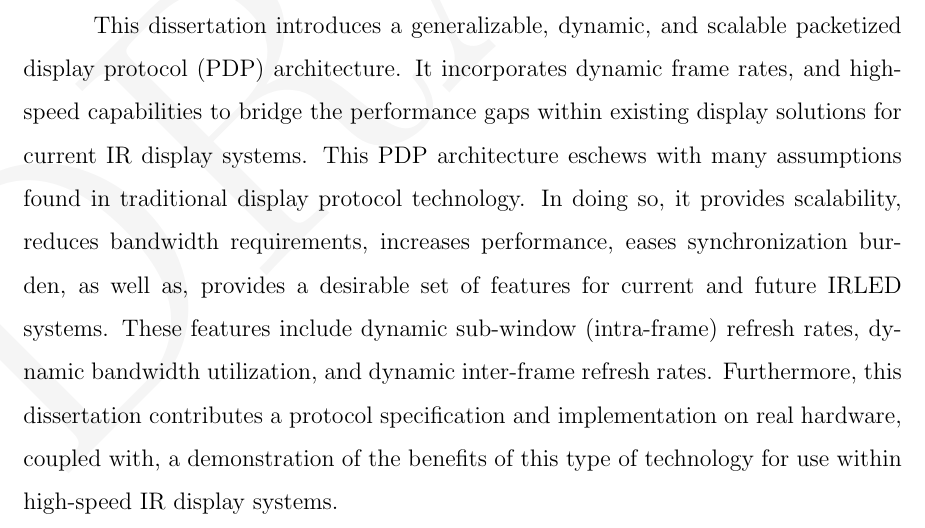
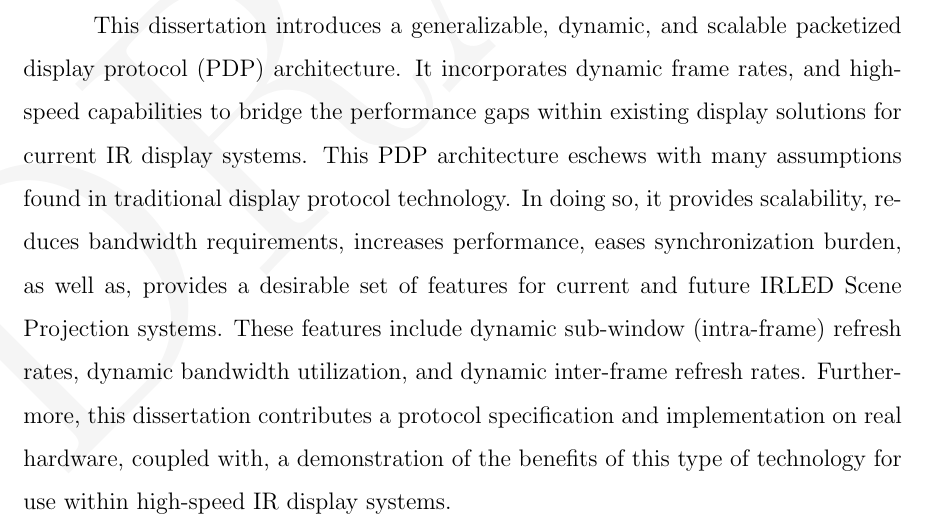
Before and after one commit to snaphat/phd_aaron_landwehr, a LaTeX thesis (_THESIS.tex, which reads text/abstract.tex): part of page 12 of 125, cut so that both start at the same text. Compiled offline with pdfLaTeX; a LaTeX package or settings file that is missing is left out.

Commit message:
Updated abstract

```diff
--- a/text/abstract.tex
+++ b/text/abstract.tex
@@ -1,3 +1,3 @@
 Current fixed frame-rate display technology, such as, DVI, HDMI, and DisplayPort is commonly utilized for high-speed IR display systems. This technology, designed for relatively low-speed operation, incorporates a number of design decisions that limit the ability for it to meet the increasing requirements of larger resolutions and faster framerates needed within IR display systems. Firstly, it requires custom designed synchronization solutions and hardware when utilized within environments where multiple components need to be synchronized. This is because it is not designed to handle system level synchronization. Secondly, the fixed frame rate nature of the technology imposes a static requirement on frame rate across all displayed frames. This unnecessarily increases bandwidth demands by requiring the same amount of data be sent for all frames regardless of what data changes. As a result, maximum frame rate unnecessarily becomes a function of limited hardware bandwidth and image resolution.
 
-This dissertation introduces a generalizable, dynamic, and scalable packetized display protocol (PDP) architecture. It incorporates dynamic frame rates, and high-speed capabilities to bridge the performance gaps within existing display solutions for current IR display systems. This PDP architecture eschews with many assumptions found in traditional display protocol technology. In doing so, it provides scalability, reduces bandwidth requirements, increases performance, eases synchronization burden, as well as, provides a desirable set of features for current and future IRLED systems. These features include dynamic sub-window (intra-frame) refresh rates, dynamic bandwidth utilization, and dynamic inter-frame refresh rates. Furthermore, this dissertation contributes a protocol specification and implementation on real hardware, coupled with, a demonstration of the benefits of this type of technology for use within high-speed IR display systems.
+This dissertation introduces a generalizable, dynamic, and scalable packetized display protocol (PDP) architecture. It incorporates dynamic frame rates, and high-speed capabilities to bridge the performance gaps within existing display solutions for current IR display systems. This PDP architecture eschews with many assumptions found in traditional display protocol technology. In doing so, it provides scalability, reduces bandwidth requirements, increases performance, eases synchronization burden, as well as, provides a desirable set of features for current and future IRLED Scene Projection systems. These features include dynamic sub-window (intra-frame) refresh rates, dynamic bandwidth utilization, and dynamic inter-frame refresh rates. Furthermore, this dissertation contributes a protocol specification and implementation on real hardware, coupled with, a demonstration of the benefits of this type of technology for use within high-speed IR display systems.
```
